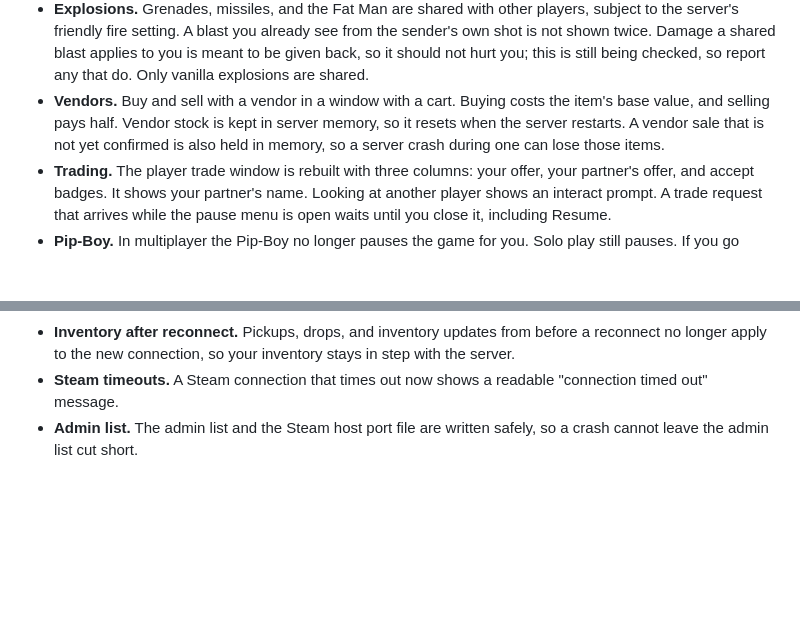
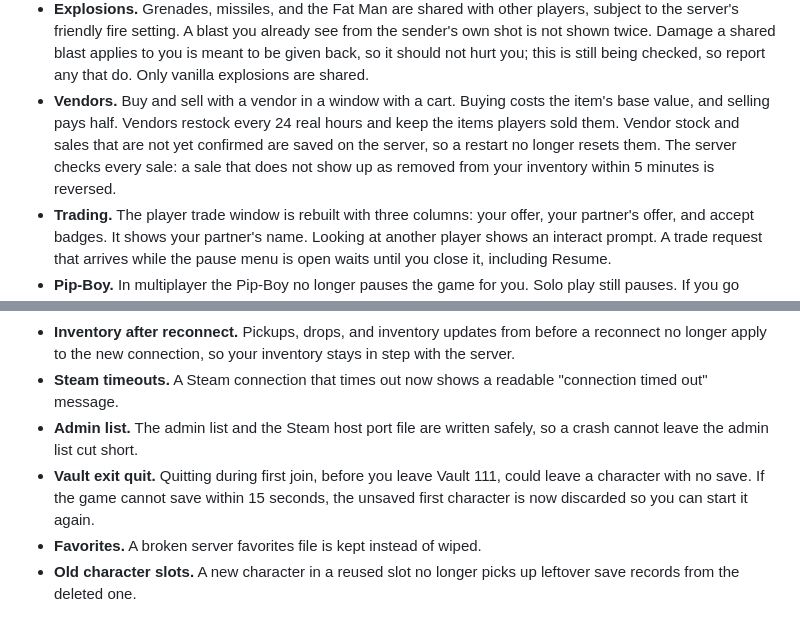
Before and after one commit to G-A-R-D-E-N/Commonwealth-Online, a Markdown page: changelogs/2.2.3.md, 2 parts joined by grey strips. Rendered like a GitHub page; blank space fills up the shorter version.

```diff
--- a/changelogs/2.2.3.md
+++ b/changelogs/2.2.3.md
@@ -51,7 +54,7 @@ This update makes camps a bigger part of the game. You can move a camp, pack it
 - **Breaking into a parked suit.** Other players can try to break in with a hacking minigame. Breaking into a suit whose owner is offline is the hardest breach, and a wrong pick locks that player out of that suit for 30 seconds. The owner is warned when someone breaks in.
 - **Parked suit menu.** The menu lists parked suits by distance, with place names and owner names.
 - **Explosions.** Grenades, missiles, and the Fat Man are shared with other players, subject to the server's friendly fire setting. A blast you already see from the sender's own shot is not shown twice. Damage a shared blast applies to you is meant to be given back, so it should not hurt you; this is still being checked, so report any that do. Only vanilla explosions are shared.
-- **Vendors.** Buy and sell with a vendor in a window with a cart. Buying costs the item's base value, and selling pays half. Vendor stock is kept in server memory, so it resets when the server restarts. A vendor sale that is not yet confirmed is also held in memory, so a server crash during one can lose those items.
+- **Vendors.** Buy and sell with a vendor in a window with a cart. Buying costs the item's base value, and selling pays half. Vendors restock every 24 real hours and keep the items players sold them. Vendor stock and sales that are not yet confirmed are saved on the server, so a restart no longer resets them. The server checks every sale: a sale that does not show up as removed from your inventory within 5 minutes is reversed.
 - **Trading.** The player trade window is rebuilt with three columns: your offer, your partner's offer, and accept badges. It shows your partner's name. Looking at another player shows an interact prompt. A trade request that arrives while the pause menu is open waits until you close it, including Resume.
 - **Pip-Boy.** In multiplayer the Pip-Boy no longer pauses the game for you. Solo play still pauses. If you go down with the Pip-Boy open, it closes.
 - **Sleeping.** Wait, Pass Time, jail time and the vanilla sleep-wait menu are blocked in multiplayer.
@@ -93,3 +109,6 @@ This update makes camps a bigger part of the game. You can move a camp, pack it
 - **Inventory after reconnect.** Pickups, drops, and inventory updates from before a reconnect no longer apply to the new connection, so your inventory stays in step with the server.
 - **Steam timeouts.** A Steam connection that times out now shows a readable "connection timed out" message.
 - **Admin list.** The admin list and the Steam host port file are written safely, so a crash cannot leave the admin list cut short.
+- **Vault exit quit.** Quitting during first join, before you leave Vault 111, could leave a character with no save. If the game cannot save within 15 seconds, the unsaved first character is now discarded so you can start it again.
+- **Favorites.** A broken server favorites file is kept instead of wiped.
+- **Old character slots.** A new character in a reused slot no longer picks up leftover save records from the deleted one.
```
Also changed, not shown: other parts of changelogs/2.2.3.md (+16 -0 lines).
